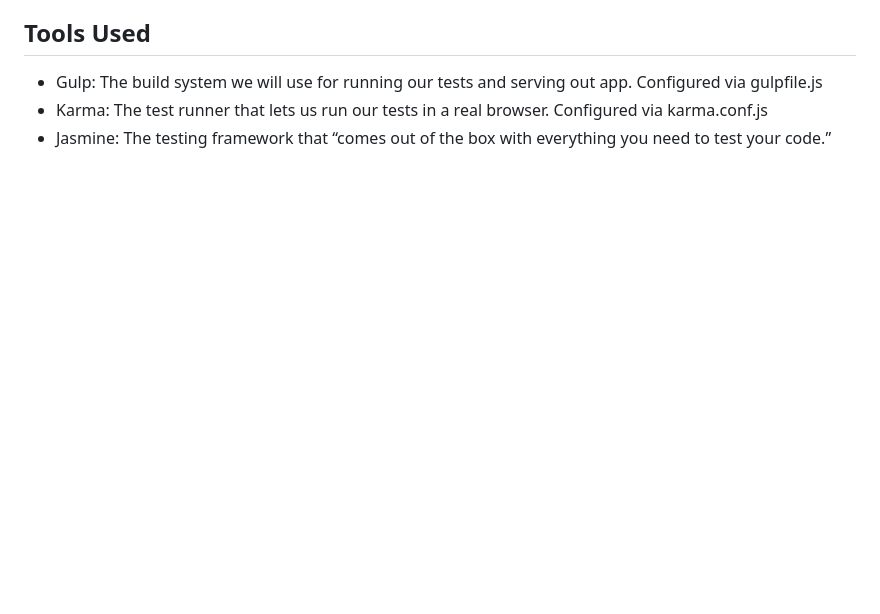
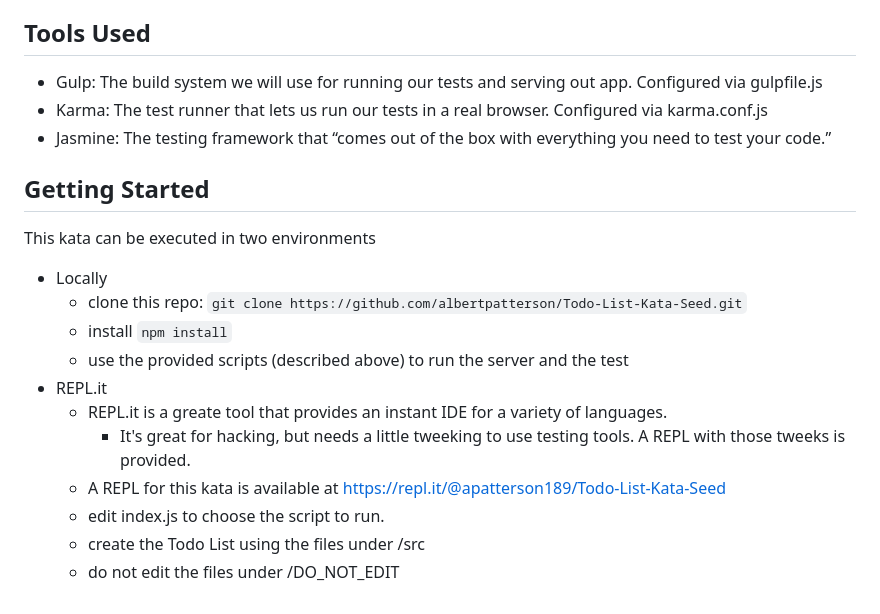
Before and after one commit to albertpatterson/Todo-List-Kata-Seed, a Markdown page: README.md, the part around the change printed below. GitHub-like rendering; blank space fills up the shorter version.

````diff
--- a/README.md
+++ b/README.md
@@ -50,3 +53,17 @@ Create a web application for managing a collection of items in a todo list.
 * Gulp: The build system we will use for running our tests and serving out app. Configured via gulpfile.js
 * Karma: The test runner that lets us run our tests in a real browser. Configured via karma.conf.js
 * Jasmine: The testing framework that “comes out of the box with everything you need to test your code.”
+
+##  Getting Started
+This kata can be executed in two environments
+ * Locally
+    * clone this repo:  ```git clone https://github.com/albertpatterson/Todo-List-Kata-Seed.git```
+    * install ```npm install```
+    * use the provided scripts (described above) to run the server and the test
+ * REPL.it
+    * REPL.it is a greate tool that provides an instant IDE for a variety of languages.
+      * It's great for hacking, but needs a little tweeking to use testing tools. A REPL with those tweeks is provided.
+    * A REPL for this kata is available at https://repl.it/@apatterson189/Todo-List-Kata-Seed
+    * edit index.js to choose the script to run.
+    * create the Todo List using the files under /src
+    * do not edit the files under /DO_NOT_EDIT
````
Also changed, not shown: other parts of README.md (+4 -1 lines), readme-resources/Add_Item_Modal.png (added).
